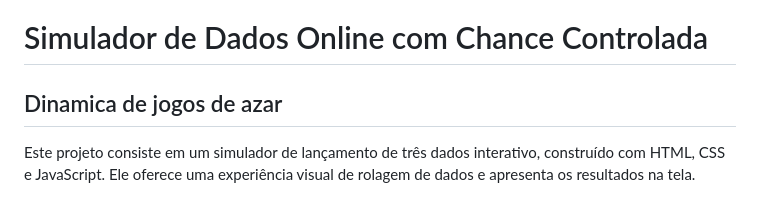
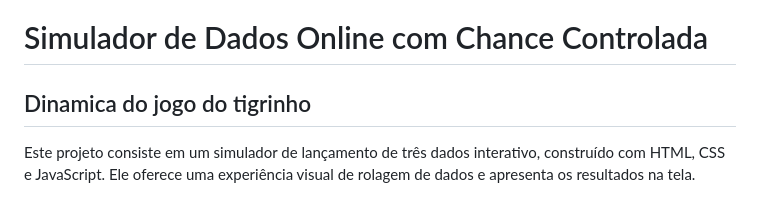
Before and after one commit to liamperfil/dice_roller, a Markdown page: README.md, the part around the change. Drawn GitHub-style.

```diff
--- a/README.md
+++ b/README.md
@@ -1,5 +1,5 @@
 # Simulador de Dados Online com Chance Controlada
-## Dinamica de jogos de azar
+## Dinamica do jogo do tigrinho
 
 Este projeto consiste em um simulador de lançamento de três dados interativo, construído com HTML, CSS e JavaScript. Ele oferece uma experiência visual de rolagem de dados e apresenta os resultados na tela.
 
```
